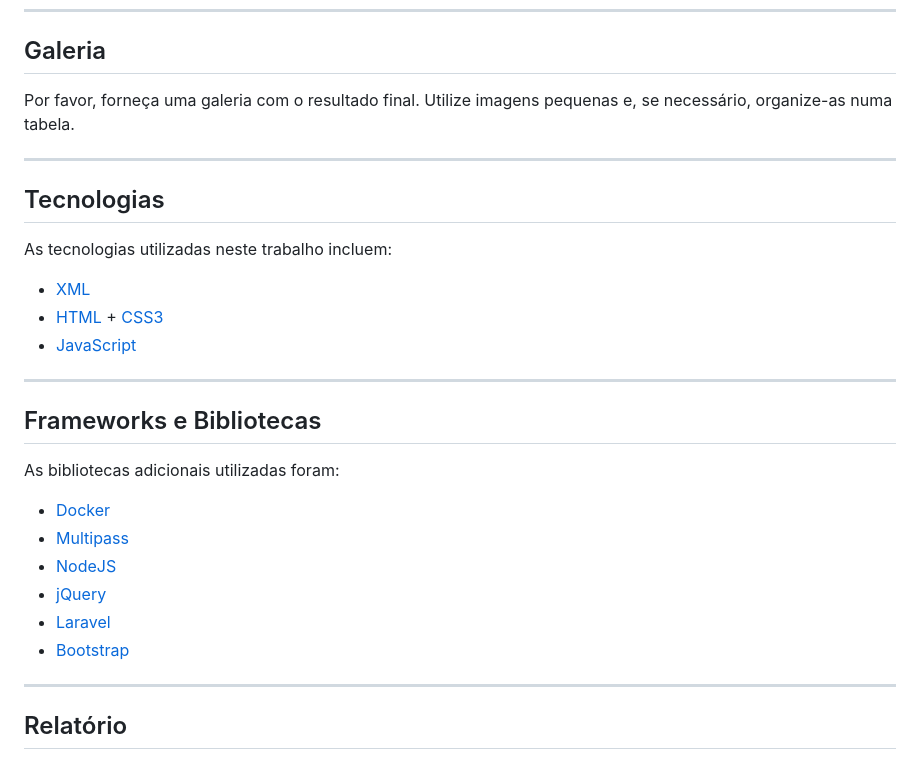
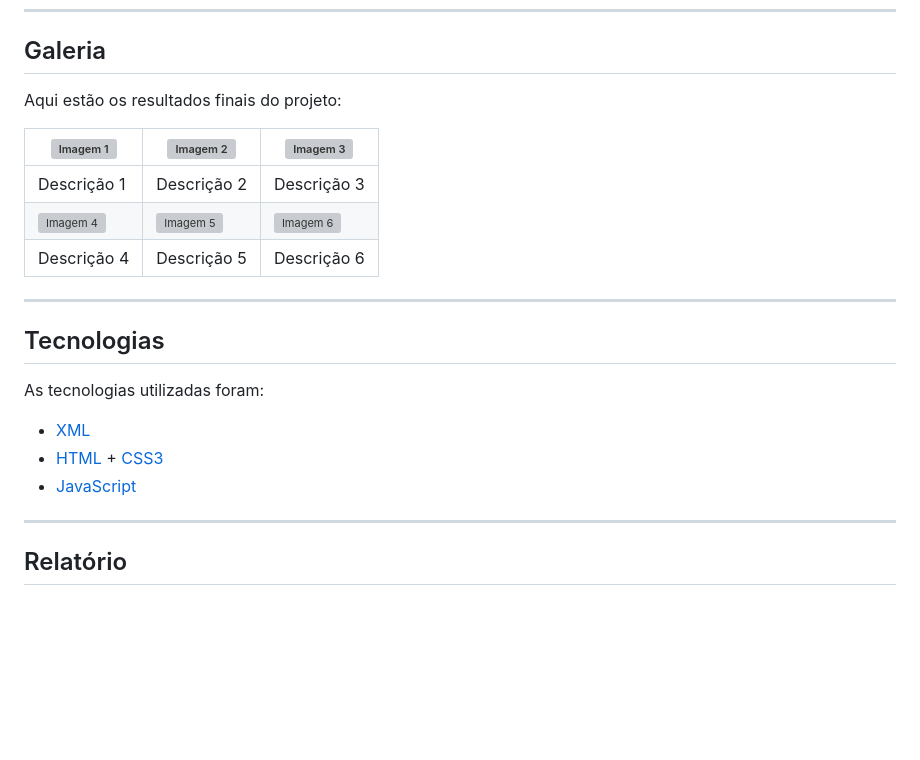
Before and after one commit to tcm24twg05/tcm24twg05, a Markdown page: README.md, the part around the change. Rendered like a GitHub page; blank space fills up the shorter version; grey boxes are pictures that could not be loaded.

```diff
--- a/README.md
+++ b/README.md
@@ -78,30 +78,24 @@ O código-fonte encontra-se na pasta. [`Web`](/Web)
 
 ## Galeria
 
-Por favor, forneça uma galeria com o resultado final. Utilize imagens pequenas e, se necessário, organize-as numa tabela.
+Aqui estão os resultados finais do projeto:
+
+| ![Imagem 1](prints/print1.png) | ![Imagem 2](prints/print2.png) | ![Imagem 3](prints/print3.png) |
+|---------------------------------------|---------------------------------------|---------------------------------------|
+| Descrição 1                           | Descrição 2                           | Descrição 3                           |
+| ![Imagem 4](caminho/para/imagem4.jpg) | ![Imagem 5](caminho/para/imagem5.jpg) | ![Imagem 6](caminho/para/imagem6.jpg) |
+| Descrição 4                           | Descrição 5                           | Descrição 6                           |
+
 
 ---
 
 ## Tecnologias
 
-As tecnologias utilizadas neste trabalho incluem:
+As tecnologias utilizadas foram:
 
 - [XML](https://www.w3schools.com/xml/)
 - [HTML](https://www.w3schools.com/Html/) + [CSS3](https://www.w3schools.com/css/)
 - [JavaScript](https://www.w3schools.com/js/)
-
----
-
-## Frameworks e Bibliotecas
-
-As bibliotecas adicionais utilizadas foram:
-
-- [Docker](https://www.docker.com/)
-- [Multipass](https://multipass.run/)
-- [NodeJS](https://nodejs.org/)
-- [jQuery](https://jquery.com/)
-- [Laravel](https://laravel.com/)
-- [Bootstrap](https://getbootstrap.com/)
 
 ---
 
```
